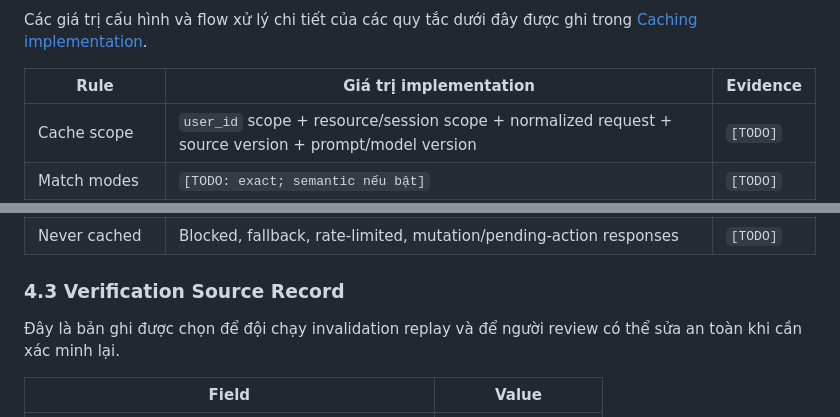
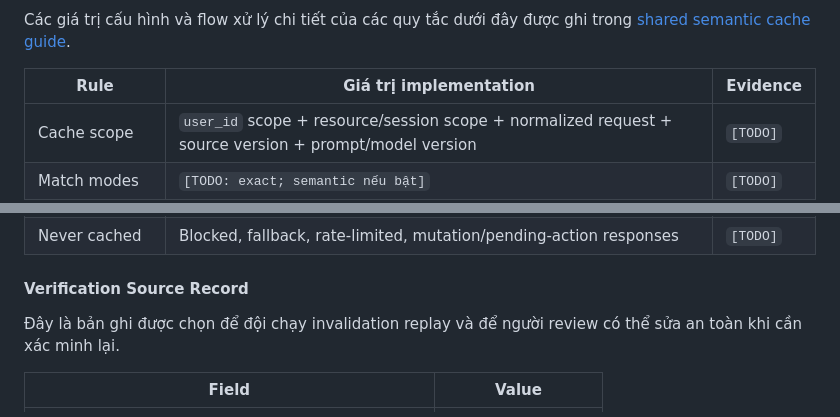
Before and after one commit to tf2-team/tf2-corp-platform, a Markdown page: docs/ai-engineering/AI_MANDATE_23_JIRA.md, 2 parts joined by grey strips. GitHub-like rendering.

Commit message:
docs: expand mandate 23 caching approach

```diff
--- a/docs/ai-engineering/AI_MANDATE_23_JIRA.md
+++ b/docs/ai-engineering/AI_MANDATE_23_JIRA.md
@@ -109,6 +175,6 @@ flowchart LR
 
 Các giá trị cấu hình và flow xử lý chi tiết của các quy tắc dưới đây được ghi trong
-[Caching implementation](caching/mandate-23-cache-implementation.md).
+[shared semantic cache guide](caching/semantic-cache-implementation-guide.md).
 
 | Rule | Giá trị implementation | Evidence |
 |---|---|---|
@@ -119,7 +185,7 @@ Các giá trị cấu hình và flow xử lý chi tiết của các quy tắc d
 | Cacheable output | `[TODO: ví dụ grounded read-only answer]` | `[TODO]` |
 | Never cached | Blocked, fallback, rate-limited, mutation/pending-action responses | `[TODO]` |
 
-### 4.3 Verification Source Record
+#### Verification Source Record
 
 Đây là bản ghi được chọn để đội chạy invalidation replay và để người review có thể
 sửa an toàn khi cần xác minh lại.
```
Also changed, not shown: other parts of docs/ai-engineering/AI_MANDATE_23_JIRA.md (+67 -1 lines).
